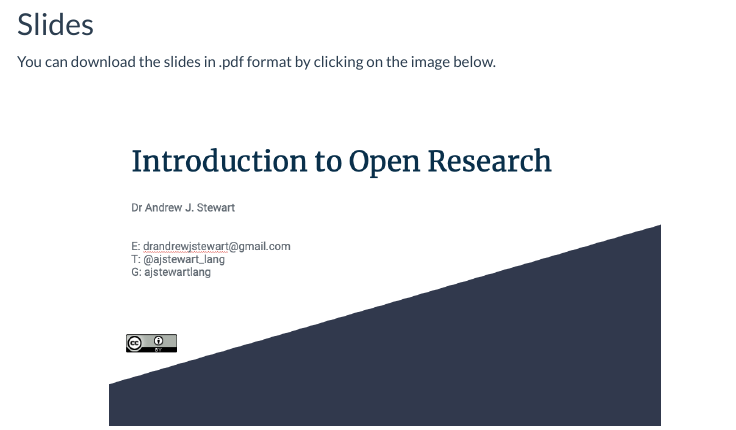
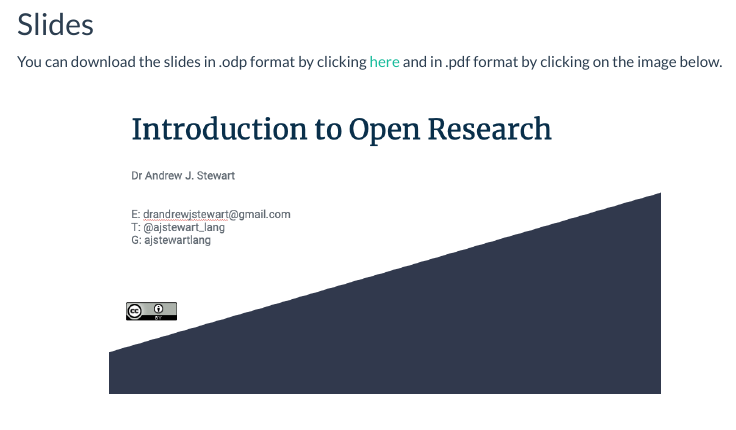
Before and after one commit to ajstewartlang/01_open_research_and_reproducibility, an R Markdown document (script/01_open_research_and_reproducibility.Rmd): the page in a window 1100 px wide, from 1250 px down. The pictures show the output file knitted_workshop/01_open_research_and_reproducibility.html that the author committed with the source, opened offline; menus at the side of the page are left out.

Commit message:
add open office slides

```diff
--- a/script/01_open_research_and_reproducibility.Rmd
+++ b/script/01_open_research_and_reproducibility.Rmd
@@ -43,8 +43,7 @@ First I'd like you to watch the following video where I describe the history of
 
 ## Slides
 
-You can download the slides in .pdf format by clicking on the image below.
-
+You can download the slides in .odp format by clicking [here](../slides/introduction_to_open_research.odp) and in .pdf format by clicking on the image below.
 &nbsp;&nbsp;
 
 <center>
```
Also changed, not shown: knitted_workshop/01_open_research_and_reproducibility.html, script/01_open_research_and_reproducibility.Rmd (2 more changed lines), 2 other files.
